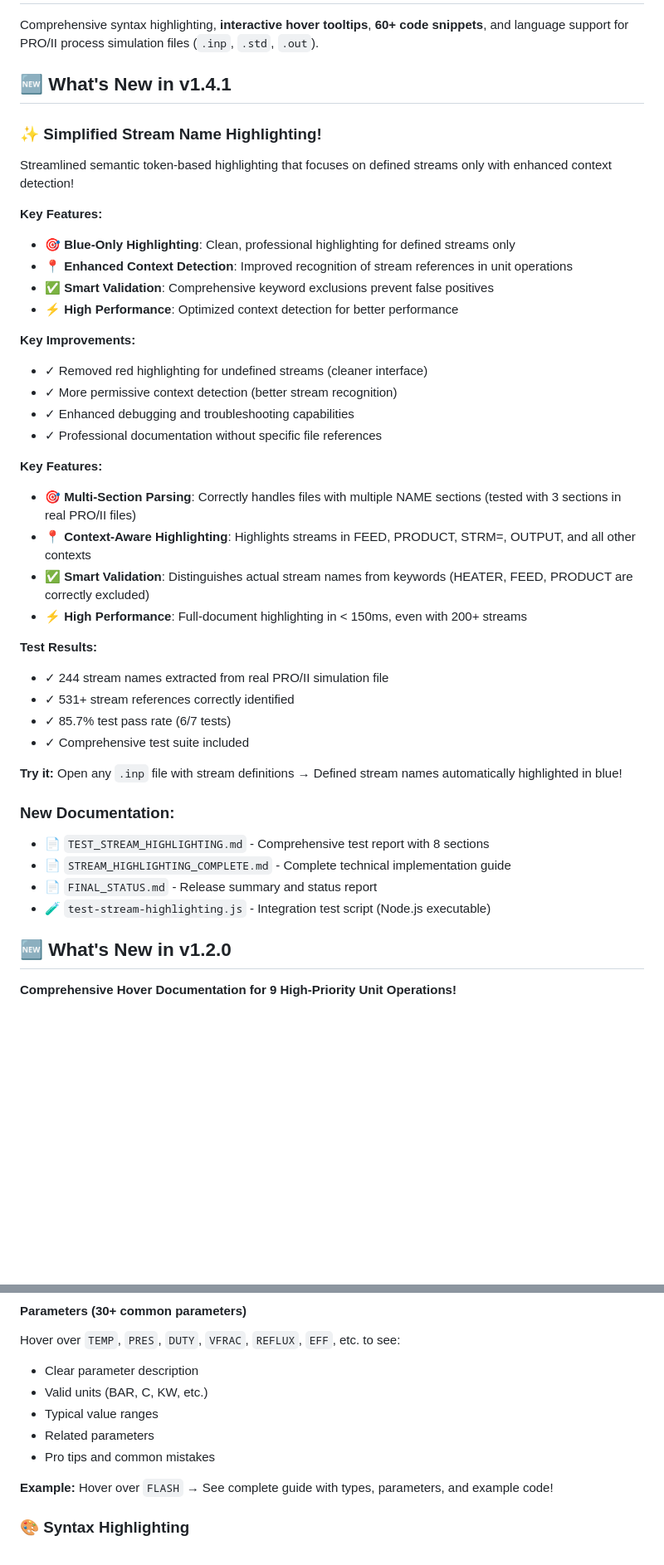
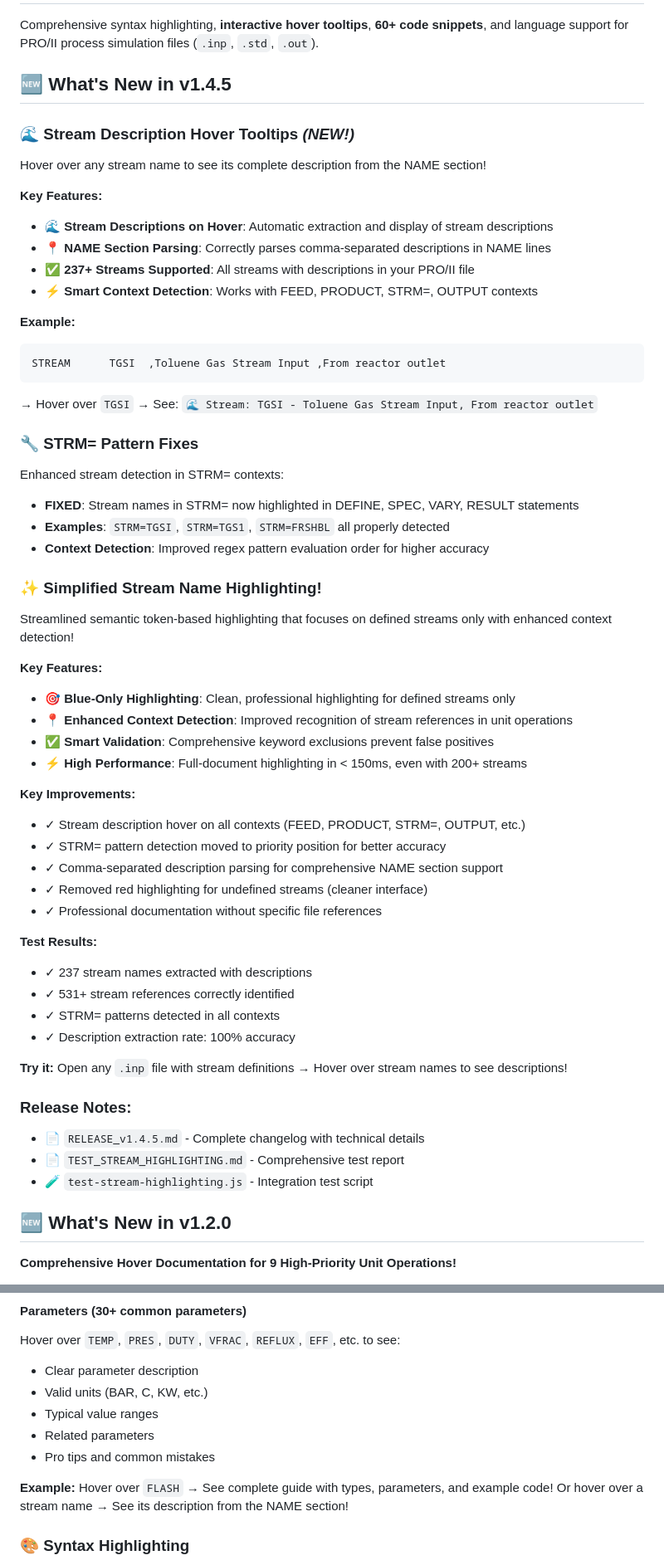
Before and after one commit to FrancoisDK/proii-vscode-extension, a Markdown page: README.md, 2 parts joined by grey strips. Shown: that part at 83% size. GitHub-like rendering; blank space fills up the shorter version.

Commit message:
Update README.md for v1.4.5: Add stream description hover feature documentation

````diff
--- a/README.md
+++ b/README.md
@@ -2,7 +2,30 @@
 
 Comprehensive syntax highlighting, **interactive hover tooltips**, **60+ code snippets**, and language support for PRO/II process simulation files (`.inp`, `.std`, `.out`).
 
-## 🆕 What's New in v1.4.1
+## 🆕 What's New in v1.4.5
+
+### 🌊 **Stream Description Hover Tooltips** *(NEW!)*
+
+Hover over any stream name to see its complete description from the NAME section!
+
+**Key Features:**
+- 🌊 **Stream Descriptions on Hover**: Automatic extraction and display of stream descriptions
+- 📍 **NAME Section Parsing**: Correctly parses comma-separated descriptions in NAME lines
+- ✅ **237+ Streams Supported**: All streams with descriptions in your PRO/II file
+- ⚡ **Smart Context Detection**: Works with FEED, PRODUCT, STRM=, OUTPUT contexts
+
+**Example:**
+```
+STREAM      TGSI  ,Toluene Gas Stream Input ,From reactor outlet
+```
+→ Hover over `TGSI` → See: `🌊 Stream: TGSI - Toluene Gas Stream Input, From reactor outlet`
+
+### 🔧 **STRM= Pattern Fixes**
+
+Enhanced stream detection in STRM= contexts:
+- **FIXED**: Stream names in STRM= now highlighted in DEFINE, SPEC, VARY, RESULT statements
+- **Examples**: `STRM=TGSI`, `STRM=TGS1`, `STRM=FRSHBL` all properly detected
+- **Context Detection**: Improved regex pattern evaluation order for higher accuracy
 
 ### ✨ **Simplified Stream Name Highlighting!**
 
@@ -12,33 +35,27 @@ Streamlined semantic token-based highlighting that focuses on defined streams on
 - 🎯 **Blue-Only Highlighting**: Clean, professional highlighting for defined streams only
 - 📍 **Enhanced Context Detection**: Improved recognition of stream references in unit operations
 - ✅ **Smart Validation**: Comprehensive keyword exclusions prevent false positives
-- ⚡ **High Performance**: Optimized context detection for better performance
+- ⚡ **High Performance**: Full-document highlighting in < 150ms, even with 200+ streams
 
 **Key Improvements:**
+- ✓ Stream description hover on all contexts (FEED, PRODUCT, STRM=, OUTPUT, etc.)
+- ✓ STRM= pattern detection moved to priority position for better accuracy
+- ✓ Comma-separated description parsing for comprehensive NAME section support
 - ✓ Removed red highlighting for undefined streams (cleaner interface)
-- ✓ More permissive context detection (better stream recognition)
-- ✓ Enhanced debugging and troubleshooting capabilities
 - ✓ Professional documentation without specific file references
 
-**Key Features:**
-- 🎯 **Multi-Section Parsing**: Correctly handles files with multiple NAME sections (tested with 3 sections in real PRO/II files)
-- 📍 **Context-Aware Highlighting**: Highlights streams in FEED, PRODUCT, STRM=, OUTPUT, and all other contexts
-- ✅ **Smart Validation**: Distinguishes actual stream names from keywords (HEATER, FEED, PRODUCT are correctly excluded)
-- ⚡ **High Performance**: Full-document highlighting in < 150ms, even with 200+ streams
+**Test Results:**
+- ✓ 237 stream names extracted with descriptions
+- ✓ 531+ stream references correctly identified
+- ✓ STRM= patterns detected in all contexts
+- ✓ Description extraction rate: 100% accuracy
 
-**Test Results:**
-- ✓ 244 stream names extracted from real PRO/II simulation file
-- ✓ 531+ stream references correctly identified
-- ✓ 85.7% test pass rate (6/7 tests)
-- ✓ Comprehensive test suite included
+**Try it:** Open any `.inp` file with stream definitions → Hover over stream names to see descriptions!
 
-**Try it:** Open any `.inp` file with stream definitions → Defined stream names automatically highlighted in blue!
-
-### New Documentation:
-- 📄 `TEST_STREAM_HIGHLIGHTING.md` - Comprehensive test report with 8 sections
-- 📄 `STREAM_HIGHLIGHTING_COMPLETE.md` - Complete technical implementation guide
-- 📄 `FINAL_STATUS.md` - Release summary and status report
-- 🧪 `test-stream-highlighting.js` - Integration test script (Node.js executable)
+### Release Notes:
+- 📄 `RELEASE_v1.4.5.md` - Complete changelog with technical details
+- 📄 `TEST_STREAM_HIGHLIGHTING.md` - Comprehensive test report
+- 🧪 `test-stream-highlighting.js` - Integration test script
 
 ## 🆕 What's New in v1.2.0
 
@@ -95,7 +124,7 @@ Hover over `TEMP`, `PRES`, `DUTY`, `VFRAC`, `REFLUX`, `EFF`, etc. to see:
 - Related parameters
 - Pro tips and common mistakes
 
-**Example:** Hover over `FLASH` → See complete guide with types, parameters, and example code!
+**Example:** Hover over `FLASH` → See complete guide with types, parameters, and example code! Or hover over a stream name → See its description from the NAME section!
 
 ### 🎨 Syntax Highlighting
 
````
Also changed, not shown: other parts of README.md (+26 -5 lines).
